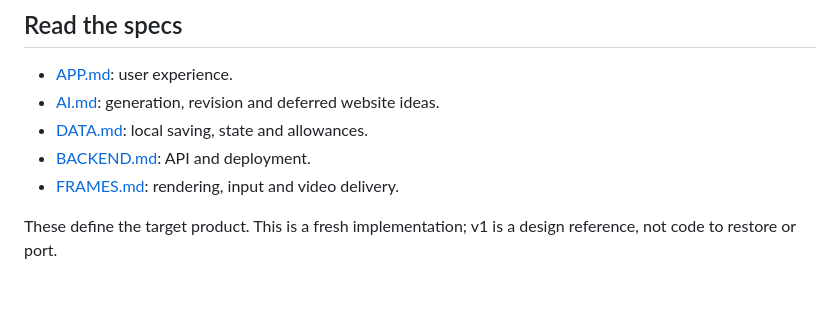
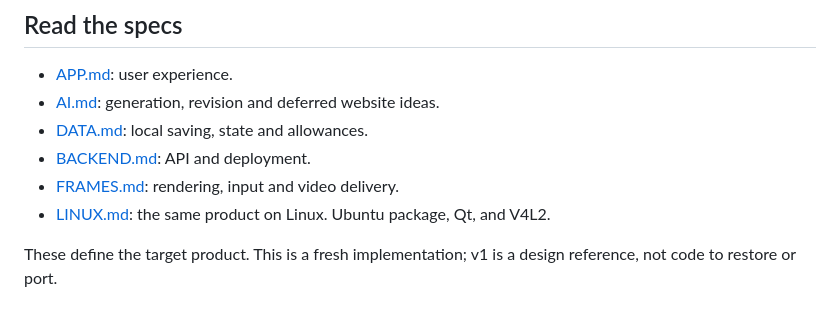
Before and after one commit to MalcolmWeaver/Callayers, a Markdown page: spec-v2/README.md, the part around the change. GitHub-like rendering.

```diff
--- a/spec-v2/README.md
+++ b/spec-v2/README.md
@@ -9,6 +9,7 @@ Sign in, choose a webcam, create interactive cards, annotate, and show the resul
 - [DATA.md](DATA.md): local saving, state and allowances.
 - [BACKEND.md](BACKEND.md): API and deployment.
 - [FRAMES.md](FRAMES.md): rendering, input and video delivery.
+- [LINUX.md](LINUX.md): the same product on Linux. Ubuntu package, Qt, and V4L2.
 
 These define the target product. This is a fresh implementation; v1 is a design reference, not code to restore or port.
 
```
Also changed, not shown: spec-v2/LINUX.md (added, +84 -0 lines).
